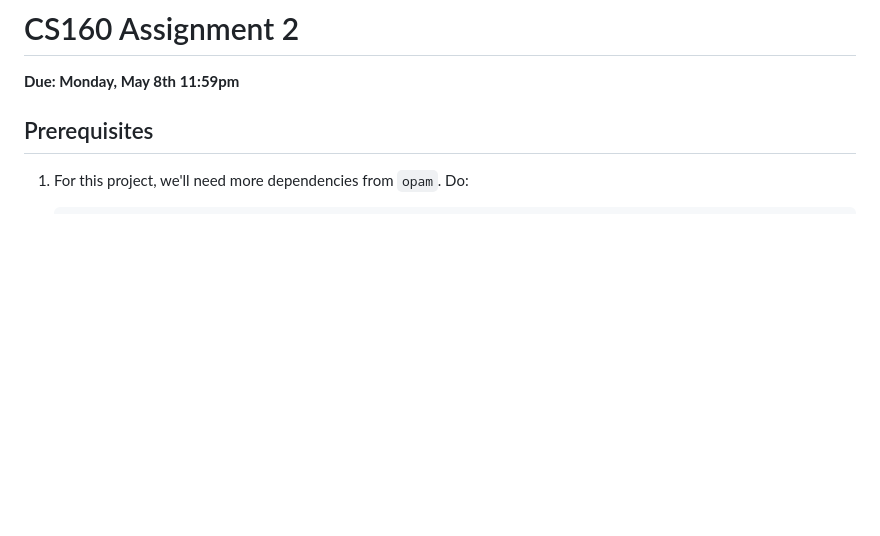
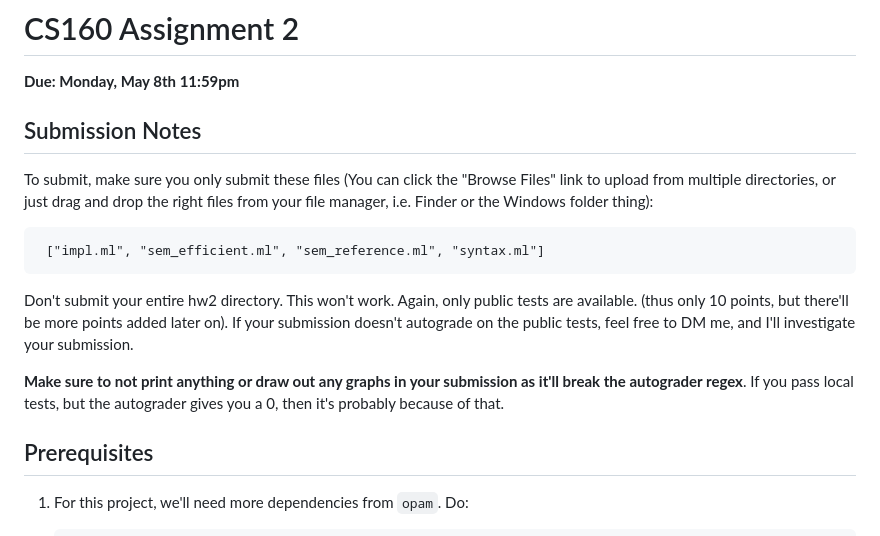
Before and after one commit to fredfeng/CS160, a Markdown page: assignments/hw2/README.md, the part around the change. Rendered like a GitHub page; blank space fills up the shorter version.

Commit message:
Add submission notes  for hw2

````diff
--- a/assignments/hw2/README.md
+++ b/assignments/hw2/README.md
@@ -1,6 +1,19 @@
 # CS160 Assignment 2
 
 **Due: Monday, May 8th 11:59pm**
+## Submission Notes
+To submit, make sure you only submit these files (You can click the "Browse Files" link to upload from  multiple directories, or just drag and drop the right files from your file manager, i.e. Finder or the Windows folder thing):
+```
+ ["impl.ml", "sem_efficient.ml", "sem_reference.ml", "syntax.ml"]
+```
+Don't submit your entire hw2 directory. This won't work. Again, only public tests are available. (thus only 10 points, but there'll be more points added later on).
+If your submission doesn't autograde on the public tests, feel free to DM me, and I'll investigate your submission.
+
+**Make sure to not print anything or draw out any graphs in your
+submission as it'll break the autograder regex**. If you pass local
+tests, but the autograder gives you a 0, then it's probably because of
+that.
+
 
 ## Prerequisites
 1. For this project, we'll need more dependencies from `opam`. Do:
````
